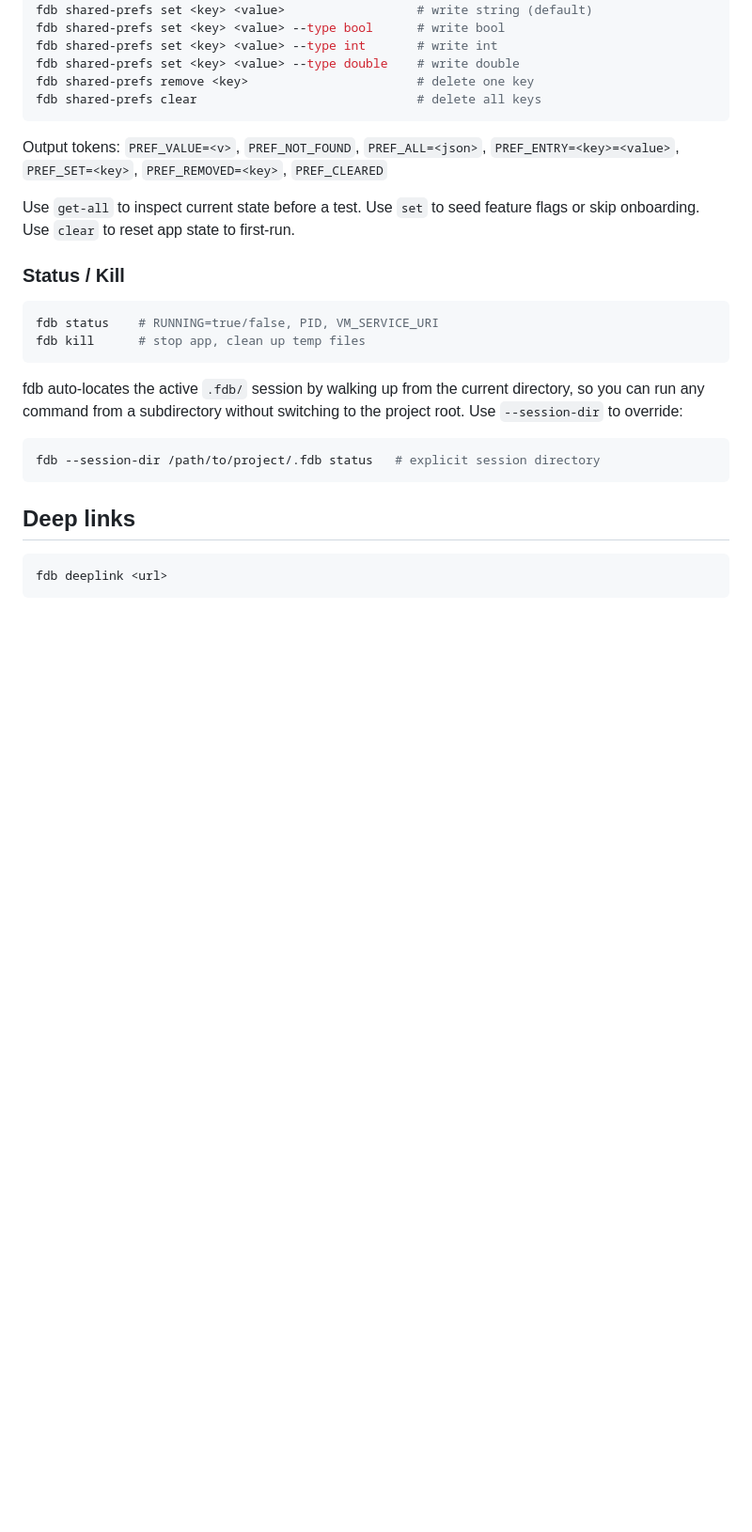
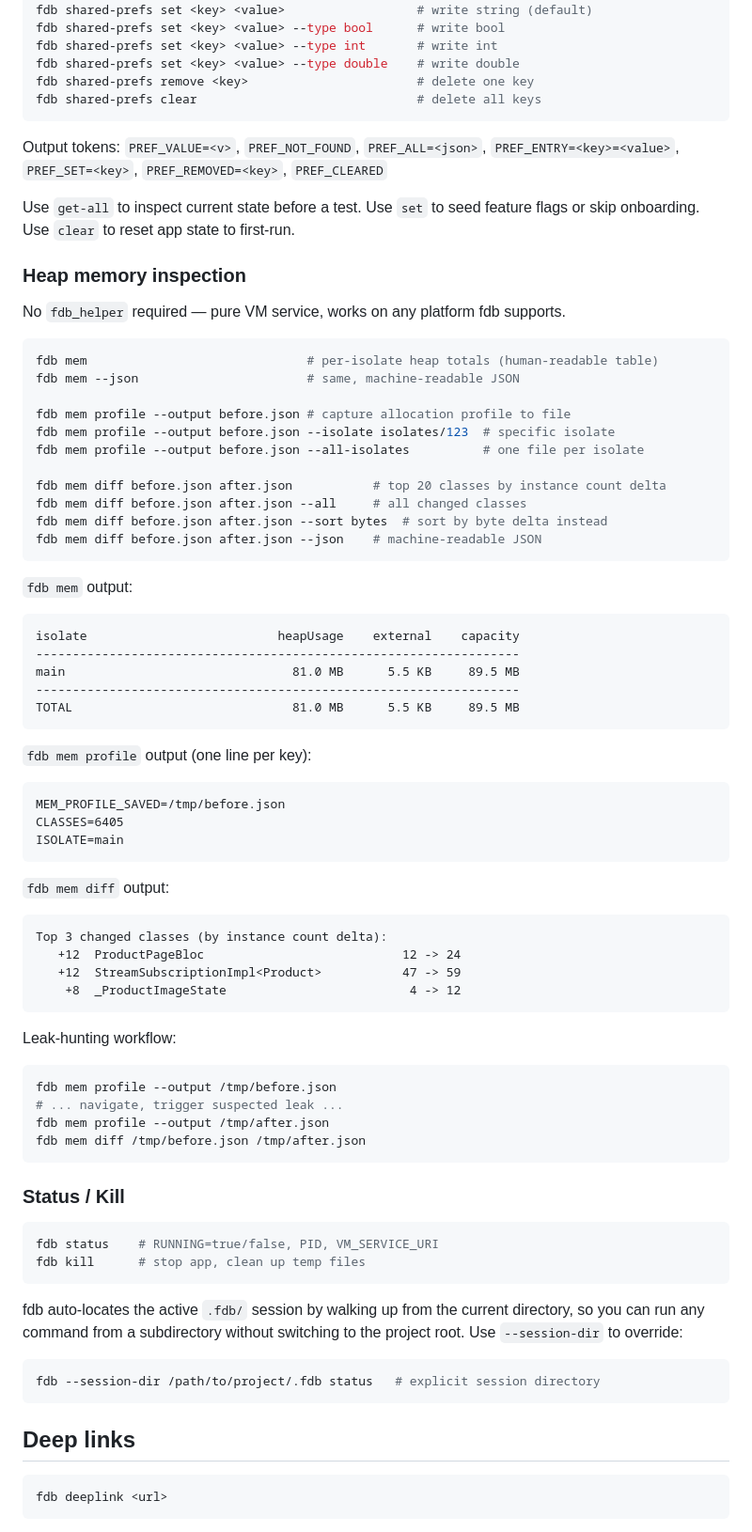
Before and after one commit to andrzejchm/fdb, a Markdown page: skills/using-fdb/SKILL.md, the part around the change. Shown at 94% size. GitHub-like rendering; blank space fills up the shorter version.

Commit message:
docs(mem): add fdb mem to using-fdb skill

````diff
--- a/skills/using-fdb/SKILL.md
+++ b/skills/using-fdb/SKILL.md
@@ -344,6 +344,56 @@ Output tokens: `PREF_VALUE=<v>`, `PREF_NOT_FOUND`, `PREF_ALL=<json>`, `PREF_ENTR
 
 Use `get-all` to inspect current state before a test. Use `set` to seed feature flags or skip onboarding. Use `clear` to reset app state to first-run.
 
+### Heap memory inspection
+
+No `fdb_helper` required — pure VM service, works on any platform fdb supports.
+
+```bash
+fdb mem                              # per-isolate heap totals (human-readable table)
+fdb mem --json                       # same, machine-readable JSON
+
+fdb mem profile --output before.json # capture allocation profile to file
+fdb mem profile --output before.json --isolate isolates/123  # specific isolate
+fdb mem profile --output before.json --all-isolates          # one file per isolate
+
+fdb mem diff before.json after.json           # top 20 classes by instance count delta
+fdb mem diff before.json after.json --all     # all changed classes
+fdb mem diff before.json after.json --sort bytes  # sort by byte delta instead
+fdb mem diff before.json after.json --json    # machine-readable JSON
+```
+
+`fdb mem` output:
+```
+isolate                          heapUsage    external    capacity
+------------------------------------------------------------------
+main                               81.0 MB      5.5 KB     89.5 MB
+------------------------------------------------------------------
+TOTAL                              81.0 MB      5.5 KB     89.5 MB
+```
+
+`fdb mem profile` output (one line per key):
+```
+MEM_PROFILE_SAVED=/tmp/before.json
+CLASSES=6405
+ISOLATE=main
+```
+
+`fdb mem diff` output:
+```
+Top 3 changed classes (by instance count delta):
+   +12  ProductPageBloc                           12 -> 24
+   +12  StreamSubscriptionImpl<Product>           47 -> 59
+    +8  _ProductImageState                         4 -> 12
+```
+
+Leak-hunting workflow:
+```bash
+fdb mem profile --output /tmp/before.json
+# ... navigate, trigger suspected leak ...
+fdb mem profile --output /tmp/after.json
+fdb mem diff /tmp/before.json /tmp/after.json
+```
+
 ### Status / Kill
 
 ```bash
````
